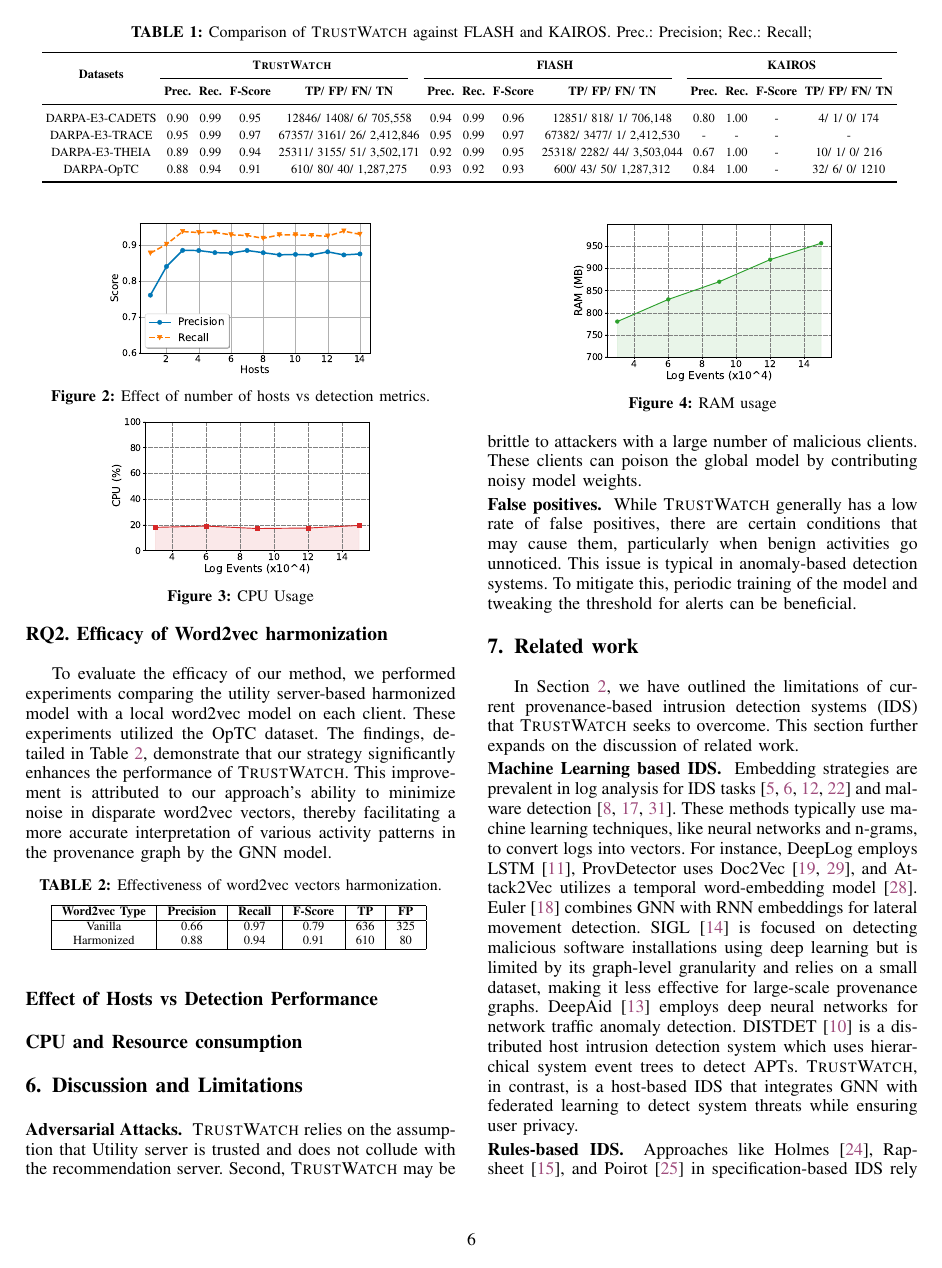
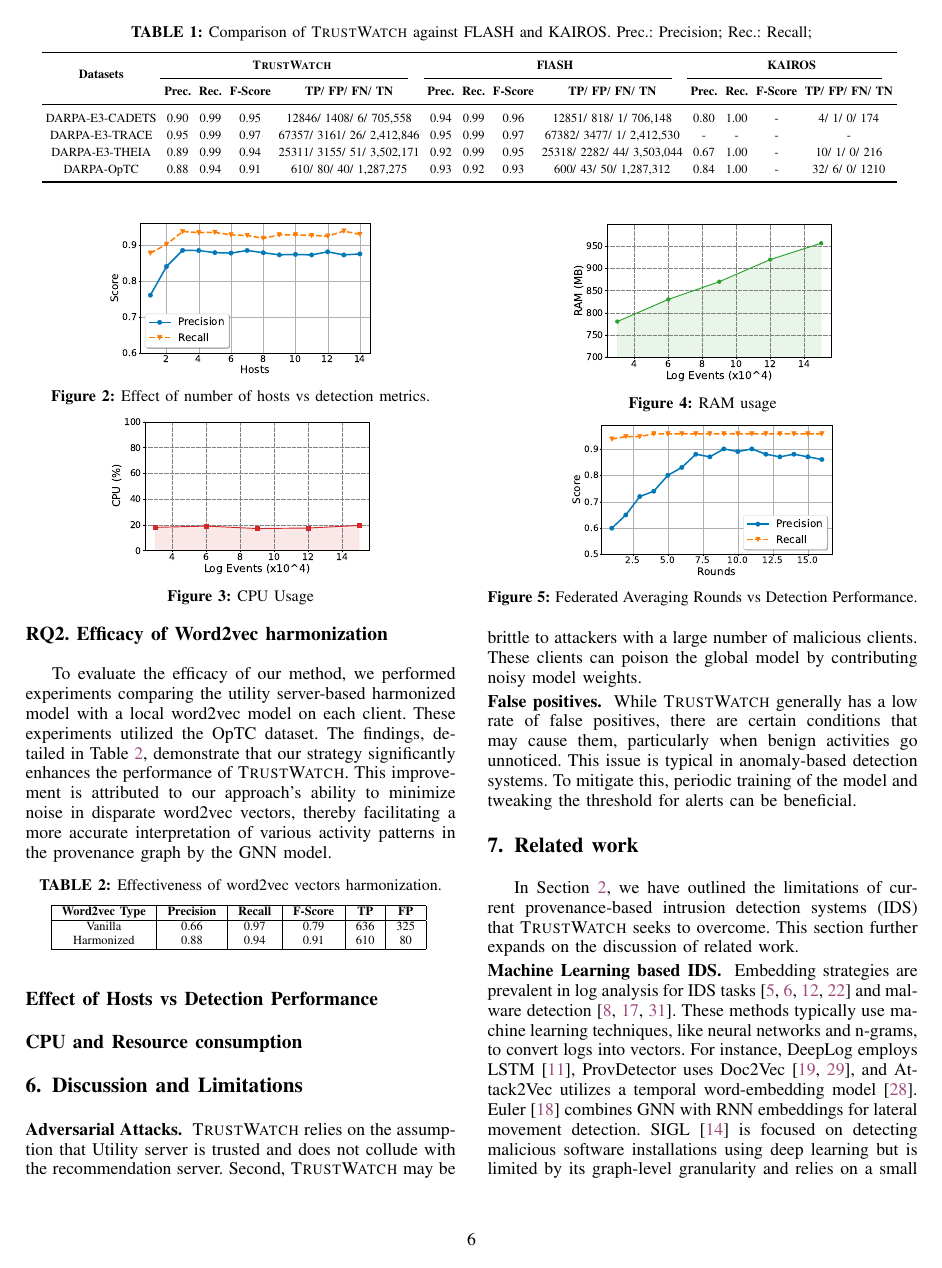
Before and after one commit to DART-Laboratory/gestalt, a LaTeX paper (paper/main.tex, which reads paper/eval.tex): page 6 of 7 before the commit and page 6 of 8 after it. Compiled offline with pdfLaTeX; a missing font is replaced by an installed copy or a similar font; a LaTeX package or settings file that is missing is left out.

Commit message:
added experimental results

```diff
--- a/paper/eval.tex
+++ b/paper/eval.tex
@@ -89,4 +89,12 @@
   \vspace{-2ex}
 \end{figure}
 
+\begin{figure}[t!]
+  \centering
+  \includegraphics[width=0.30\textwidth]{fig/roundsvsscore.pdf}
+  \caption{Federated Averaging Rounds vs Detection Performance.}
+  \label{ram}
+  \vspace{-2ex}
+\end{figure}
+
 \subsection*{CPU and Resource consumption}
```
Also changed, not shown: paper/fig/roundsvsscore.pdf (added), 1 other file.
